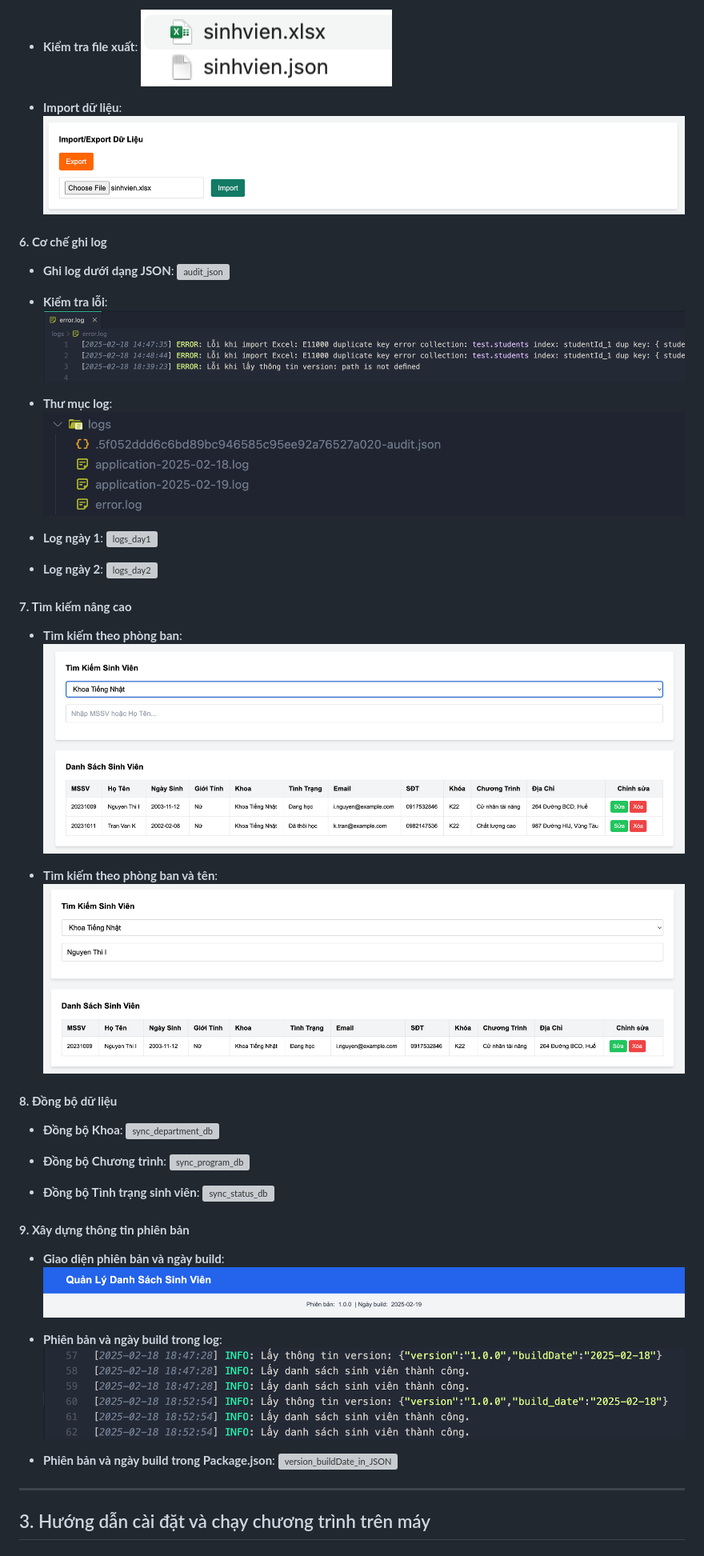
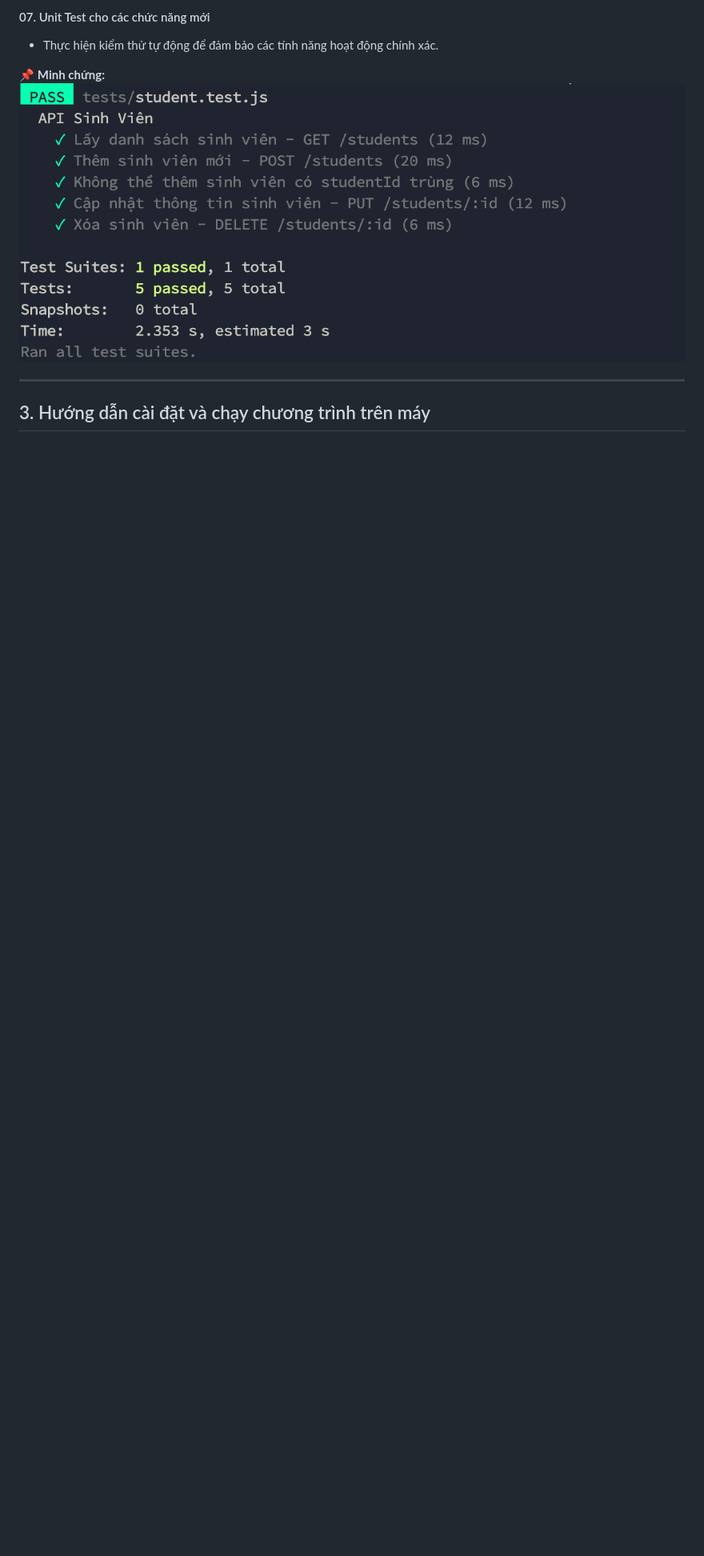
Before and after one commit to Alrmendo/TKPM-Exercise, a Markdown page: README.md, the part around the change printed below. Shown: that part at 80% size. Rendered like a GitHub page; blank space fills up the shorter version; grey boxes are pictures that could not be loaded.

Commit message:
v3.0-update README

```diff
--- a/README.md
+++ b/README.md
@@ -113,52 +101,9 @@ Version 2.0 bổ sung nhiều tính năng quan trọng giúp cải thiện hiệ
 
-- **Kiểm tra file xuất**:
-  ![file_when_done_export](screenshots/version2.0/import_export/file_when_done_export.png)
+#### 07. Unit Test cho các chức năng mới
+- Thực hiện kiểm thử tự động để đảm bảo các tính năng hoạt động chính xác.
 
-- **Import dữ liệu**:
-  ![import](screenshots/version2.0/import_export/import.png)
-
-#### **6. Cơ chế ghi log**
-- **Ghi log dưới dạng JSON**:
-  ![audit_json](screenshots/version2.0/logging_mechanism/audit_json_file.png)
-
-- **Kiểm tra lỗi**:
-  ![error_log](screenshots/version2.0/logging_mechanism/error_log_file.png)
-
-- **Thư mục log**:
-  ![logs_folder](screenshots/version2.0/logging_mechanism/logs_folder.png)
-
-- **Log ngày 1**:
-  ![logs_day1](screenshots/version2.0/logging_mechanism/example_application_log_file_day1.png)
-
-- **Log ngày 2**:
-  ![logs_day2](screenshots/version2.0/logging_mechanism/example_application_log_file_day2.png)
-
-#### **7. Tìm kiếm nâng cao**
-- **Tìm kiếm theo phòng ban**:
-  ![search_by_department](screenshots/version2.0/search_function/search_by_department.png)
-
-- **Tìm kiếm theo phòng ban và tên**:
-  ![search_by_department_and_name](screenshots/version2.0/search_function/search_by_department_and_name.png)
-
-#### **8. Đồng bộ dữ liệu**
-- **Đồng bộ Khoa**:
-  ![sync_department_db](screenshots/version2.0/sync_db_data_to_edit_model/sync_department_db.png)
-
-- **Đồng bộ Chương trình**:
-  ![sync_program_db](screenshots/version2.0/sync_db_data_to_edit_model/sync_program_db.png)
-
-- **Đồng bộ Tình trạng sinh viên**:
-  ![sync_status_db](screenshots/version2.0/sync_db_data_to_edit_model/sync_student_status_db.png)
-
-#### **9. Xây dựng thông tin phiên bản**
-- **Giao diện phiên bản và ngày build**:
-  ![version_buildDate_interface](screenshots/version2.0/version_buildDate/version_buildDate_interface.png)
-
-- **Phiên bản và ngày build trong log**:
-  ![version_buildDate_in_log](screenshots/version2.0/version_buildDate/version_buildDate_in_log.png)
-
-- **Phiên bản và ngày build trong Package.json**:
-  ![version_buildDate_in_JSON](screenshots/version2.0/version_buildDate/buildDate_in_packageJson_file.png)
+📌 **Minh chứng:**
+![unit_test.png](./screenshots/version3.0/unit_test.png)
 
 ---
 
```
Also changed, not shown: other parts of README.md (+80 -60 lines).
